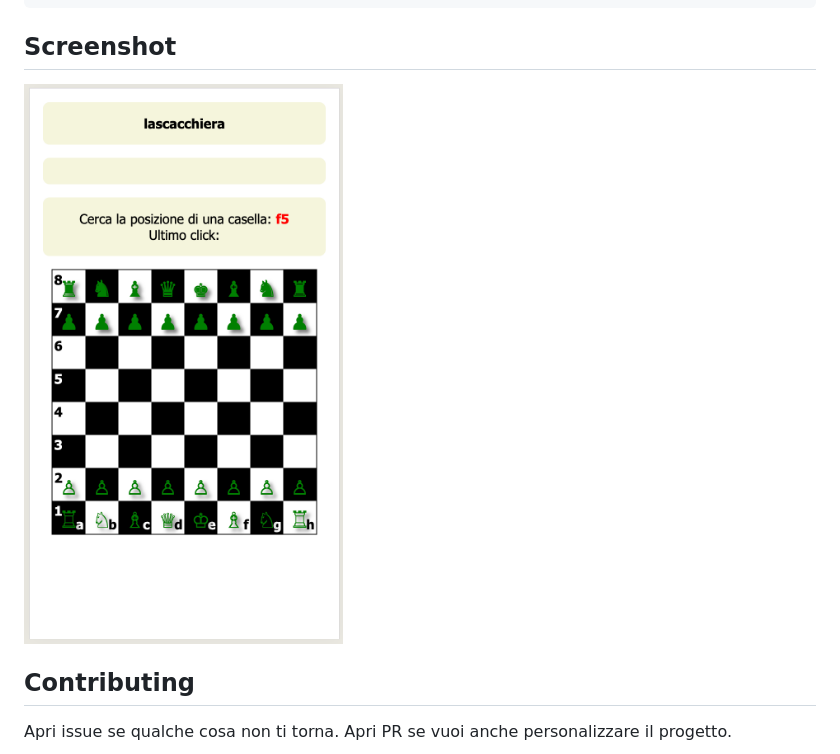
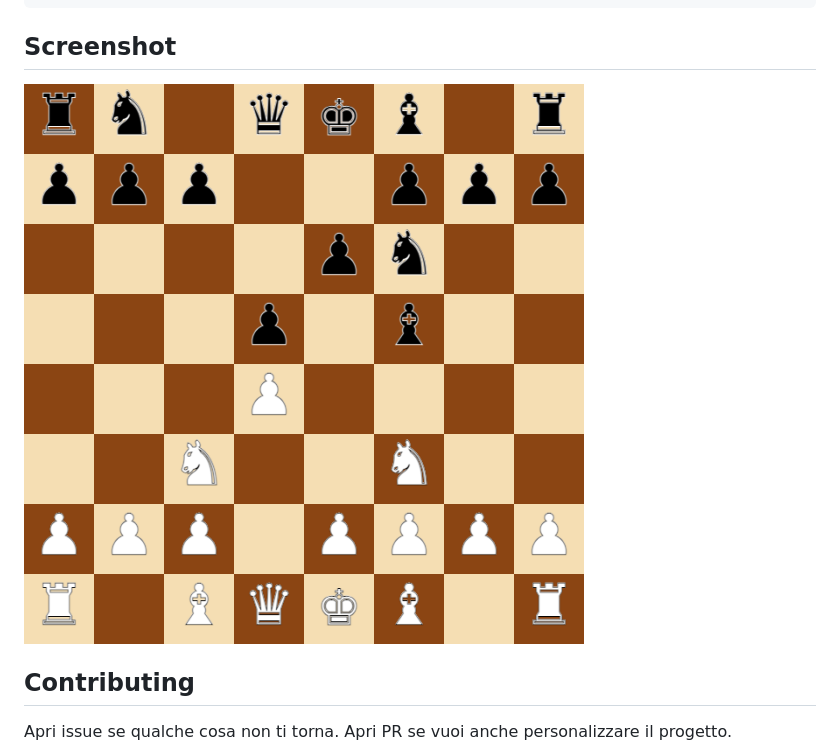
Before and after one commit to sensorario/lascacchiera, a Markdown page: README.md, the part around the change. Rendered like a GitHub page; pictures changed too: chessboard.png (added), image.png (deleted).

Commit message:
chore(readme): update image

```diff
--- a/README.md
+++ b/README.md
@@ -29,7 +29,7 @@ http-server
 
 ## Screenshot
 
-![Screenshot](image.png)
+![Screenshot](chessboard.png)
 
 ## Contributing
 
```
